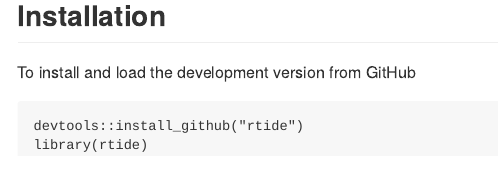
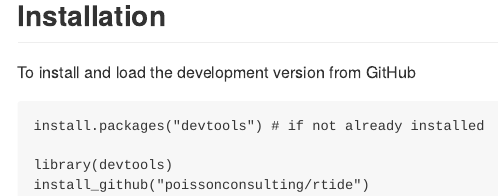
Before and after one commit to millerlp/rtide, an R Markdown document (README.Rmd): the page in a window 1100 px wide, from 1530 px down. The pictures show the output file README.md that the author committed with the source, drawn offline in the style of GitHub.

Commit message:
Update installation instruction

````diff
--- a/README.Rmd
+++ b/README.Rmd
@@ -48,6 +48,8 @@
 
 To install and load the development version from GitHub
 ```
-devtools::install_github("rtide")
-library(rtide)
+install.packages("devtools") # if not already installed
+
+library(devtools)
+install_github("poissonconsulting/rtide")
 ```
````
Also changed, not shown: README.md.
